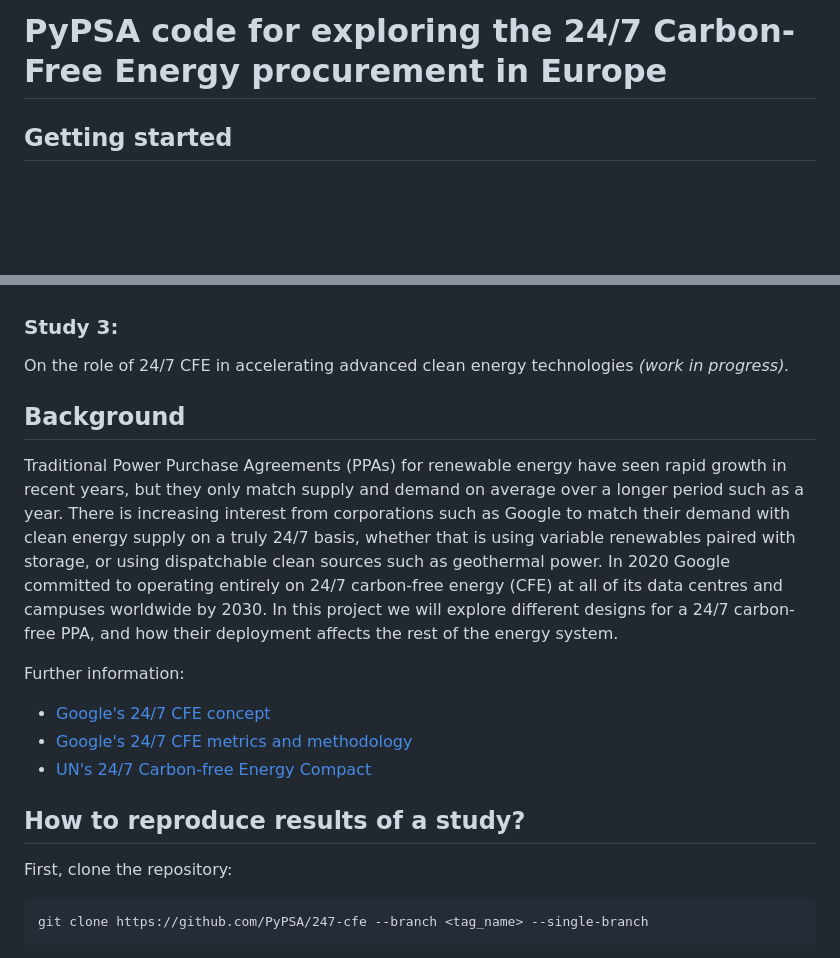
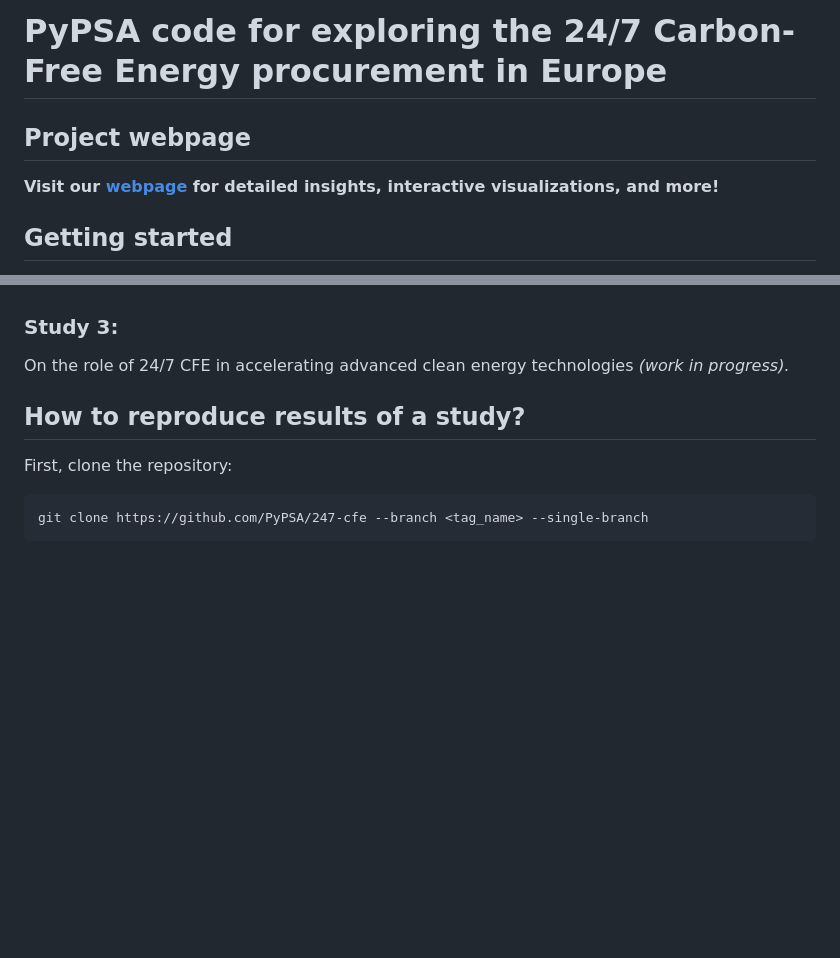
Before and after one commit to PyPSA/247-cfe, a Markdown page: README.md, 2 parts joined by grey strips. Drawn GitHub-style; blank space fills up the shorter version.

Commit message:
readme: add link to webpage and remove background section

```diff
--- a/README.md
+++ b/README.md
@@ -9,5 +7,9 @@ SPDX-License-Identifier: CC0-1.0
 
 # PyPSA code for exploring the 24/7 Carbon-Free Energy procurement in Europe
+
+## Project webpage
+
+**Visit our [webpage](https://irieo.github.io/247cfe.github.io/) for detailed insights, interactive visualizations, and more!**
 
 ## Getting started
 
@@ -42,26 +44,6 @@ In this study, we explore how and why space-time load-shifting flexibility can
 
 On the role of 24/7 CFE in accelerating advanced clean energy technologies
 *(work in progress).*
-
-## Background
-
-Traditional Power Purchase Agreements (PPAs) for renewable
-energy have seen rapid growth in recent years, but they only match
-supply and demand on average over a longer period such as a
-year. There is increasing interest from corporations such as Google to
-match their demand with clean energy supply on a truly 24/7 basis,
-whether that is using variable renewables paired with storage, or
-using dispatchable clean sources such as geothermal power. In 2020
-Google committed to operating entirely on 24/7 carbon-free energy
-(CFE) at all of its data centres and campuses worldwide by 2030.  In
-this project we will explore different designs for a 24/7 carbon-free
-PPA, and how their deployment affects the rest of the energy system.
-
-Further information:
-
-- [Google's 24/7 CFE concept](https://www.gstatic.com/gumdrop/sustainability/247-carbon-free-energy.pdf)
-- [Google's 24/7 CFE metrics and methodology](https://www.gstatic.com/gumdrop/sustainability/24x7-carbon-free-energy-methodologies-metrics.pdf)
-- [UN's 24/7 Carbon-free Energy Compact](https://www.un.org/en/energy-compacts/page/compact-247-carbon-free-energy)
 
 
 ## How to reproduce results of a study?
```
Also changed, not shown: other parts of README.md (+1 -3 lines).
